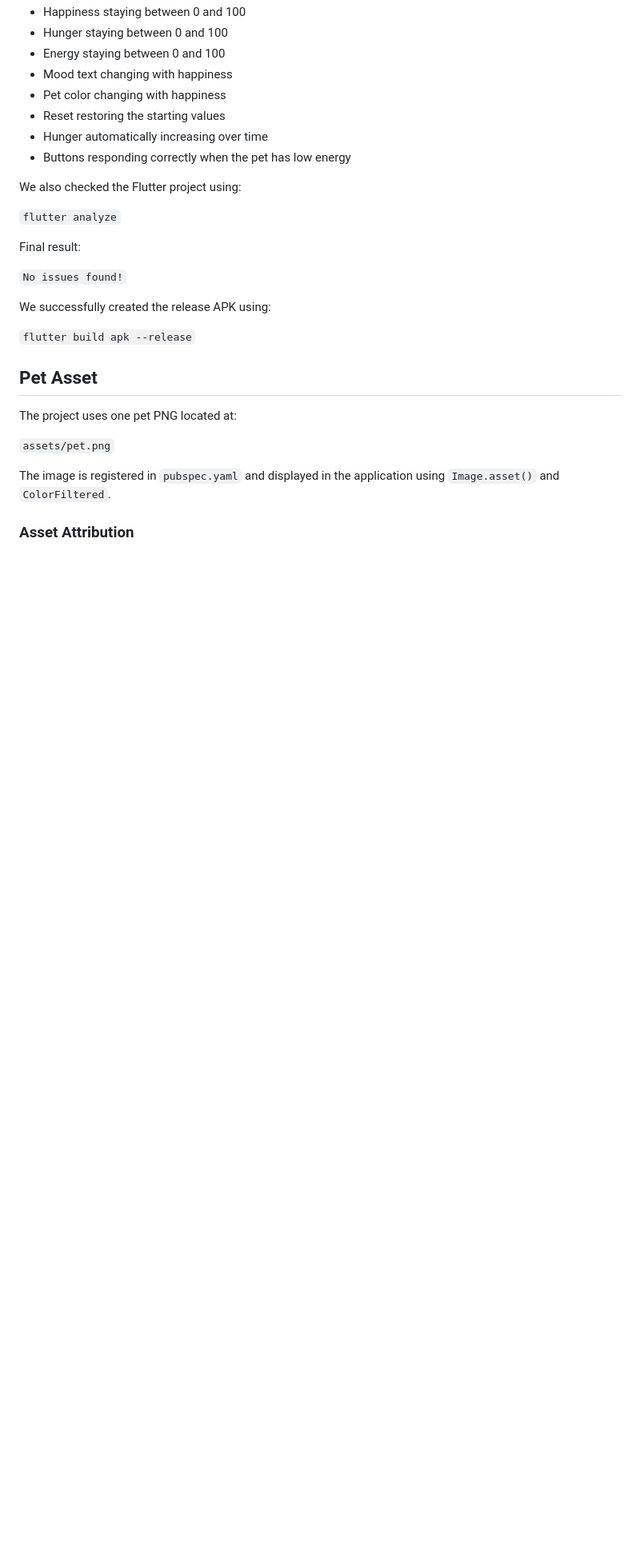
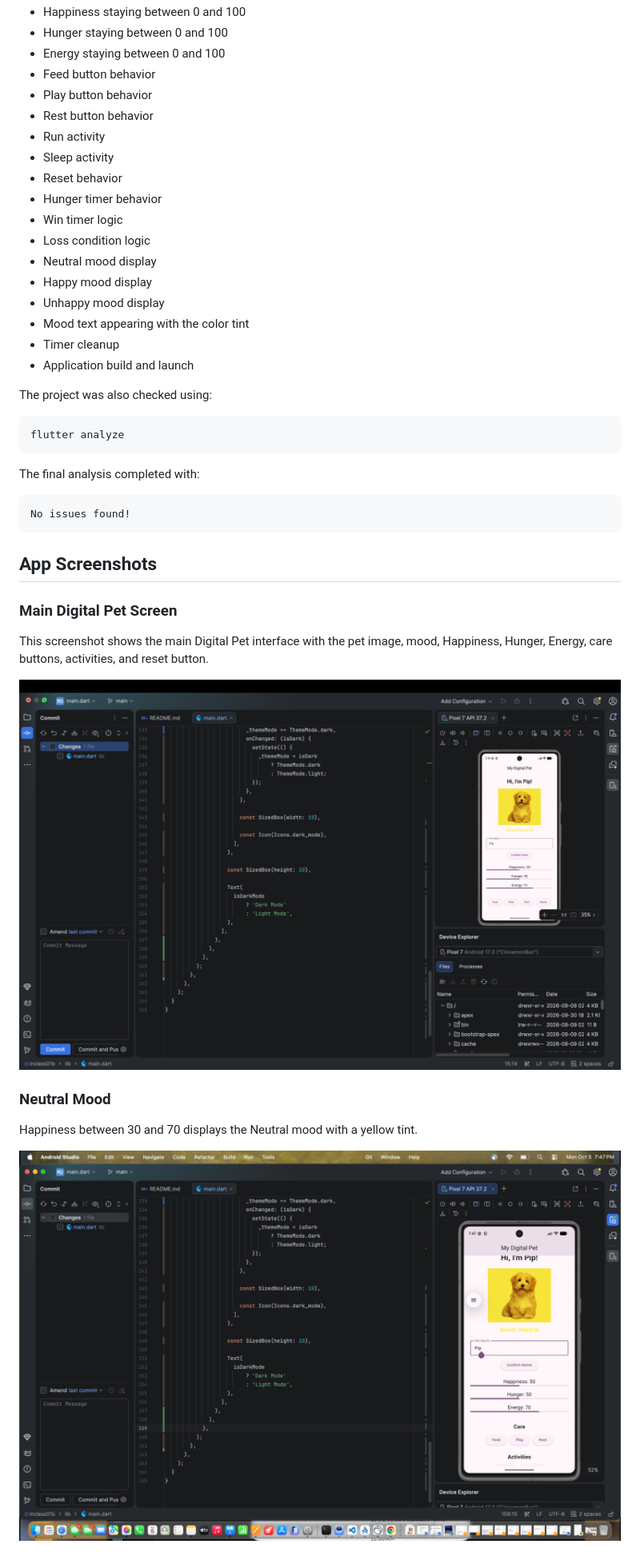
Before and after one commit to mcockerham26/digital_pet_inclass07, a Markdown page: README.md, the part around one of its changes. Shown at 80% size. Rendered like a GitHub page; blank space fills up the shorter version.

````diff
--- a/README.md
+++ b/README.md
@@ -112,31 +153,45 @@ We manually tested the following parts of the application:
 - Happiness staying between 0 and 100
 - Hunger staying between 0 and 100
 - Energy staying between 0 and 100
-- Mood text changing with happiness
-- Pet color changing with happiness
-- Reset restoring the starting values
-- Hunger automatically increasing over time
-- Buttons responding correctly when the pet has low energy
+- Feed button behavior
+- Play button behavior
+- Rest button behavior
+- Run activity
+- Sleep activity
+- Reset behavior
+- Hunger timer behavior
+- Win timer logic
+- Loss condition logic
+- Neutral mood display
+- Happy mood display
+- Unhappy mood display
+- Mood text appearing with the color tint
+- Timer cleanup
+- Application build and launch
 
-We also checked the Flutter project using:
+The project was also checked using:
 
-`flutter analyze`
+```bash
+flutter analyze
+```
 
-Final result:
+The final analysis completed with:
 
-`No issues found!`
+```text
+No issues found!
+```
 
-We successfully created the release APK using:
+## App Screenshots
 
-`flutter build apk --release`
+### Main Digital Pet Screen
 
-## Pet Asset
+This screenshot shows the main Digital Pet interface with the pet image, mood, Happiness, Hunger, Energy, care buttons, activities, and reset button.
 
-The project uses one pet PNG located at:
+![Main Digital Pet Screen](screenshots/main_app.png)
 
-`assets/pet.png`
+### Neutral Mood
 
-The image is registered in `pubspec.yaml` and displayed in the application using `Image.asset()` and `ColorFiltered`.
+Happiness between 30 and 70 displays the Neutral mood with a yellow tint.
 
-### Asset Attribution
+![Neutral Mood](screenshots/neutral_mood.png)
 
````
Also changed, not shown: other parts of README.md (+158 -73 lines).
